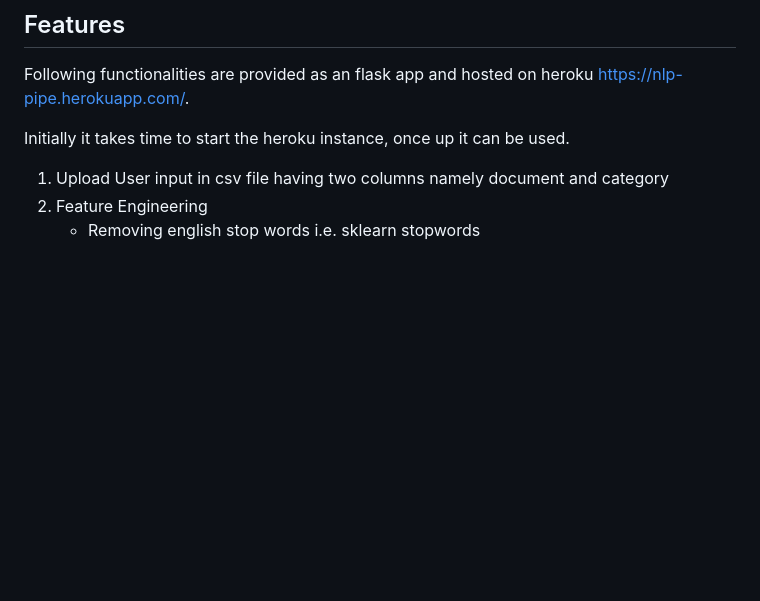
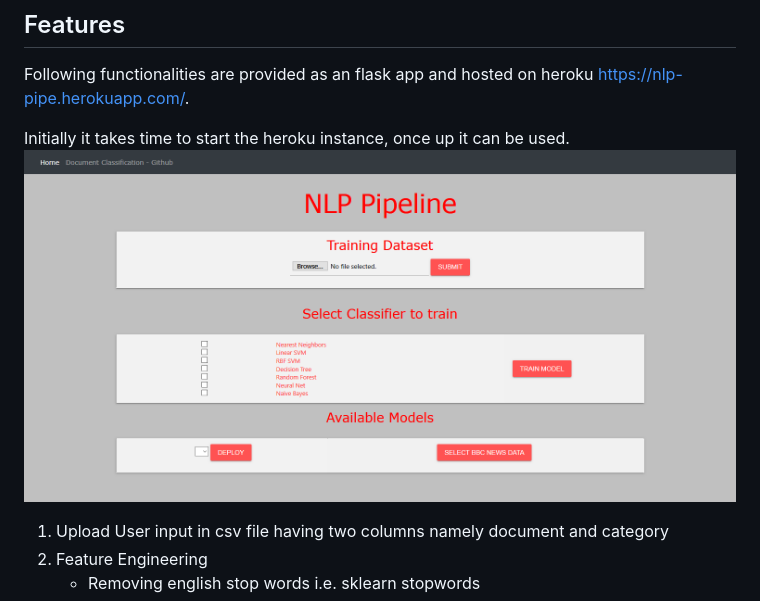
Before and after one commit to aditya00kumar/document-classification, a Markdown page: README.md, the part around the change. Drawn GitHub-style; pictures changed too: static/Screenshots/NLP.png (added); blank space fills up the shorter version.

Commit message:
Update readme with heroku app details

```diff
--- a/README.md
+++ b/README.md
@@ -14,8 +14,7 @@ This project is an attempt to provide a generic pipeline for document classifica
 Following functionalities are provided as an flask app and hosted on heroku https://nlp-pipe.herokuapp.com/.
 
 Initially it takes time to start the heroku instance, once up it can be used.
-
-
+![Screenshot](static/Screenshots/NLP.png)
 1. Upload User input in csv file having two columns namely document and category
 2. Feature Engineering
 	- Removing english stop words i.e. sklearn stopwords
```
